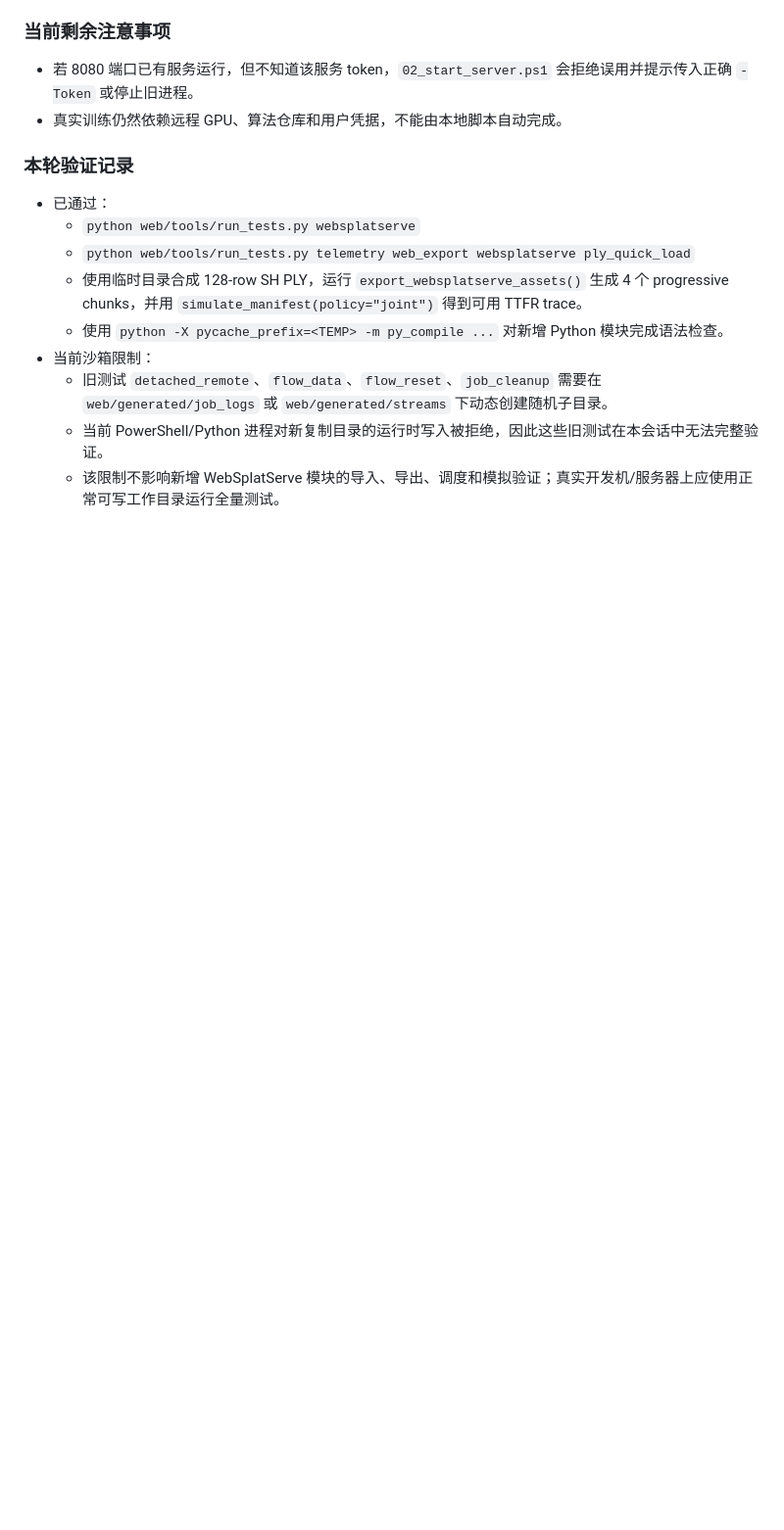
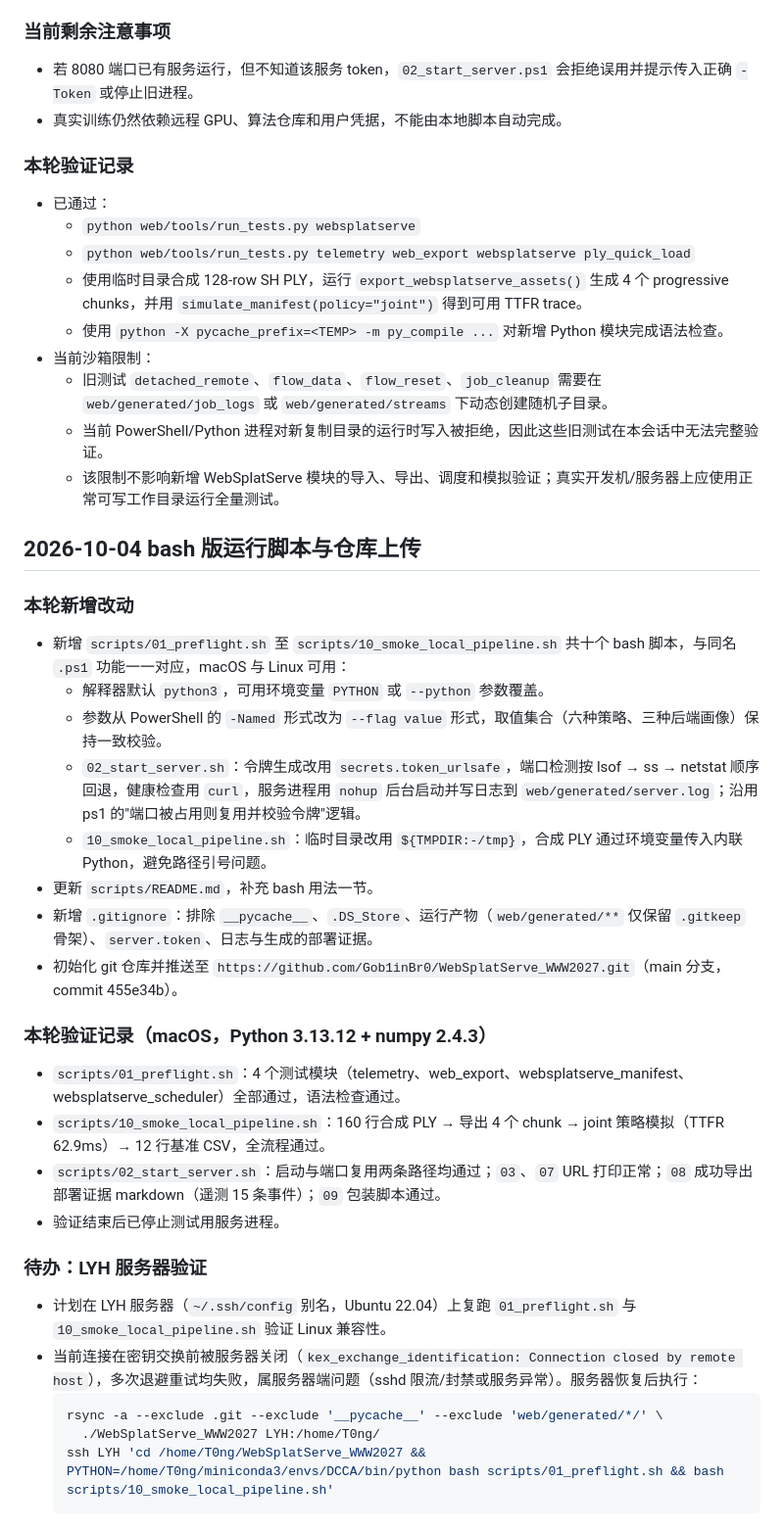
Before and after one commit to Gob1inBr0/WebSplatServe_WWW2027, a Markdown page: summary.md, the part around the change. Shown at 98% size. Rendered like a GitHub page; blank space fills up the shorter version.

Commit message:
Record bash script port, local test results, and LYH follow-up in summary

````diff
--- a/summary.md
+++ b/summary.md
@@ -531,3 +531,33 @@ powershell -ExecutionPolicy Bypass -File scripts/10_smoke_local_pipeline.ps1
   - 旧测试 `detached_remote`、`flow_data`、`flow_reset`、`job_cleanup` 需要在 `web/generated/job_logs` 或 `web/generated/streams` 下动态创建随机子目录。
   - 当前 PowerShell/Python 进程对新复制目录的运行时写入被拒绝，因此这些旧测试在本会话中无法完整验证。
   - 该限制不影响新增 WebSplatServe 模块的导入、导出、调度和模拟验证；真实开发机/服务器上应使用正常可写工作目录运行全量测试。
+
+## 2026-10-04 bash 版运行脚本与仓库上传
+
+### 本轮新增改动
+
+- 新增 `scripts/01_preflight.sh` 至 `scripts/10_smoke_local_pipeline.sh` 共十个 bash 脚本，与同名 `.ps1` 功能一一对应，macOS 与 Linux 可用：
+  - 解释器默认 `python3`，可用环境变量 `PYTHON` 或 `--python` 参数覆盖。
+  - 参数从 PowerShell 的 `-Named` 形式改为 `--flag value` 形式，取值集合（六种策略、三种后端画像）保持一致校验。
+  - `02_start_server.sh`：令牌生成改用 `secrets.token_urlsafe`，端口检测按 lsof → ss → netstat 顺序回退，健康检查用 `curl`，服务进程用 `nohup` 后台启动并写日志到 `web/generated/server.log`；沿用 ps1 的"端口被占用则复用并校验令牌"逻辑。
+  - `10_smoke_local_pipeline.sh`：临时目录改用 `${TMPDIR:-/tmp}`，合成 PLY 通过环境变量传入内联 Python，避免路径引号问题。
+- 更新 `scripts/README.md`，补充 bash 用法一节。
+- 新增 `.gitignore`：排除 `__pycache__`、`.DS_Store`、运行产物（`web/generated/**` 仅保留 `.gitkeep` 骨架）、`server.token`、日志与生成的部署证据。
+- 初始化 git 仓库并推送至 `https://github.com/Gob1inBr0/WebSplatServe_WWW2027.git`（main 分支，commit 455e34b）。
+
+### 本轮验证记录（macOS，Python 3.13.12 + numpy 2.4.3）
+
+- `scripts/01_preflight.sh`：4 个测试模块（telemetry、web_export、websplatserve_manifest、websplatserve_scheduler）全部通过，语法检查通过。
+- `scripts/10_smoke_local_pipeline.sh`：160 行合成 PLY → 导出 4 个 chunk → joint 策略模拟（TTFR 62.9ms）→ 12 行基准 CSV，全流程通过。
+- `scripts/02_start_server.sh`：启动与端口复用两条路径均通过；`03`、`07` URL 打印正常；`08` 成功导出部署证据 markdown（遥测 15 条事件）；`09` 包装脚本通过。
+- 验证结束后已停止测试用服务进程。
+
+### 待办：LYH 服务器验证
+
+- 计划在 LYH 服务器（`~/.ssh/config` 别名，Ubuntu 22.04）上复跑 `01_preflight.sh` 与 `10_smoke_local_pipeline.sh` 验证 Linux 兼容性。
+- 当前连接在密钥交换前被服务器关闭（`kex_exchange_identification: Connection closed by remote host`），多次退避重试均失败，属服务器端问题（sshd 限流/封禁或服务异常）。服务器恢复后执行：
+  ```bash
+  rsync -a --exclude .git --exclude '__pycache__' --exclude 'web/generated/*/' \
+    ./WebSplatServe_WWW2027 LYH:/home/T0ng/
+  ssh LYH 'cd /home/T0ng/WebSplatServe_WWW2027 && PYTHON=/home/T0ng/miniconda3/envs/DCCA/bin/python bash scripts/01_preflight.sh && bash scripts/10_smoke_local_pipeline.sh'
+  ```
````
